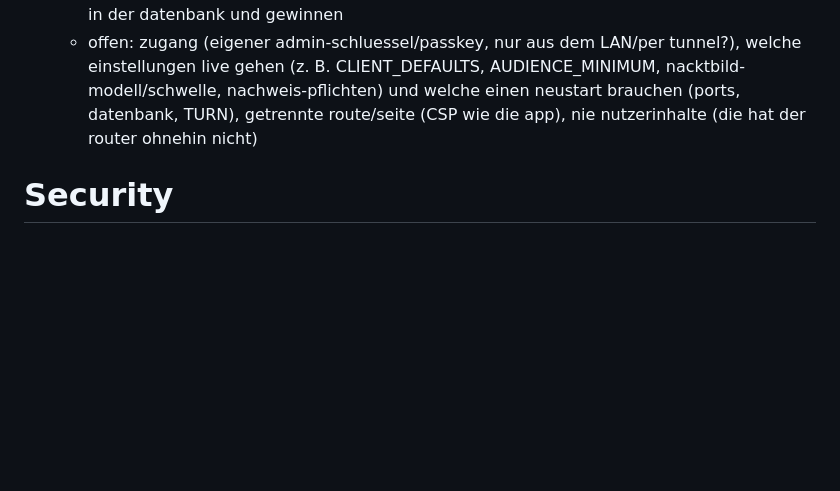
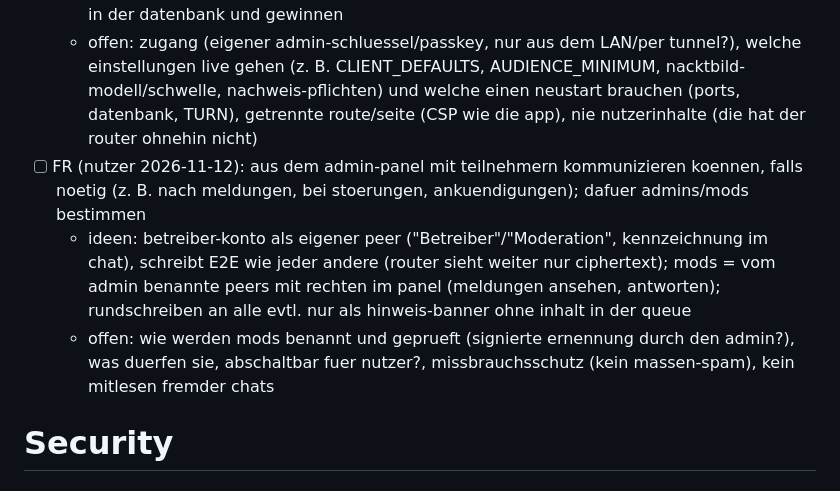
Before and after one commit to silverhorn-dev/open-grid, a Markdown page: tasks/backlog.md, the part around the change. GitHub-like rendering; blank space fills up the shorter version.

Commit message:
backlog: operator messaging and moderators

```diff
--- a/tasks/backlog.md
+++ b/tasks/backlog.md
@@ -100,6 +100,9 @@ Ideen ohne festen Termin. Neue Phasen werden von hier auf `tasks/board.md` gehol
   - ideen: status (version, peers online, queue-groesse, push), router-standards (`CLIENT_DEFAULTS`, `AUDIENCE_MINIMUM`, nacktbild-modell/schwelle), nachweise (alters-anker der EU-liste, eigene zertifikate, sperren), meldungen (leak mit wasserzeichen -> sperre), logs
   - live-konfiguration (nutzer 2026-10-29): einstellungen zur laufzeit aendern, ohne neustart/neues deployment; env bleibt der startwert, aenderungen aus dem panel liegen in der datenbank und gewinnen
   - offen: zugang (eigener admin-schluessel/passkey, nur aus dem LAN/per tunnel?), welche einstellungen live gehen (z. B. CLIENT_DEFAULTS, AUDIENCE_MINIMUM, nacktbild-modell/schwelle, nachweis-pflichten) und welche einen neustart brauchen (ports, datenbank, TURN), getrennte route/seite (CSP wie die app), nie nutzerinhalte (die hat der router ohnehin nicht)
+- [ ] FR (nutzer 2026-11-12): aus dem admin-panel mit teilnehmern kommunizieren koennen, falls noetig (z. B. nach meldungen, bei stoerungen, ankuendigungen); dafuer admins/mods bestimmen
+  - ideen: betreiber-konto als eigener peer ("Betreiber"/"Moderation", kennzeichnung im chat), schreibt E2E wie jeder andere (router sieht weiter nur ciphertext); mods = vom admin benannte peers mit rechten im panel (meldungen ansehen, antworten); rundschreiben an alle evtl. nur als hinweis-banner ohne inhalt in der queue
+  - offen: wie werden mods benannt und geprueft (signierte ernennung durch den admin?), was duerfen sie, abschaltbar fuer nutzer?, missbrauchsschutz (kein massen-spam), kein mitlesen fremder chats
 
 # Security
 
```
